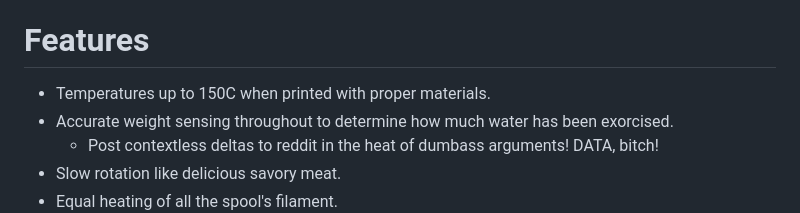
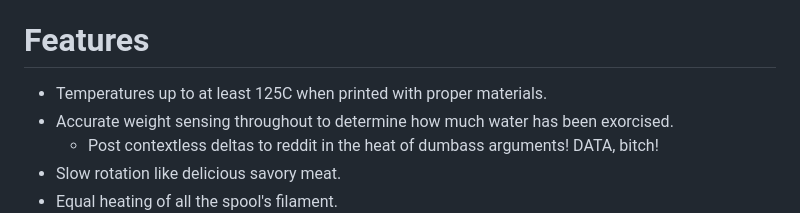
Before and after one commit to dankamongmen/dankdryer, a Markdown page: README.md, the part around the change. Rendered like a GitHub page.

Commit message:
don't overpromise supported temps

```diff
--- a/README.md
+++ b/README.md
@@ -2,7 +2,7 @@ ESP32-S3 firmware and SCAD sources for the Dankdryer, the world's best filament
 
 # Features
 
-* Temperatures up to 150C when printed with proper materials.
+* Temperatures up to at least 125C when printed with proper materials.
 * Accurate weight sensing throughout to determine how much water has been exorcised.
   * Post contextless deltas to reddit in the heat of dumbass arguments! DATA, bitch!
 * Slow rotation like delicious savory meat.
```
